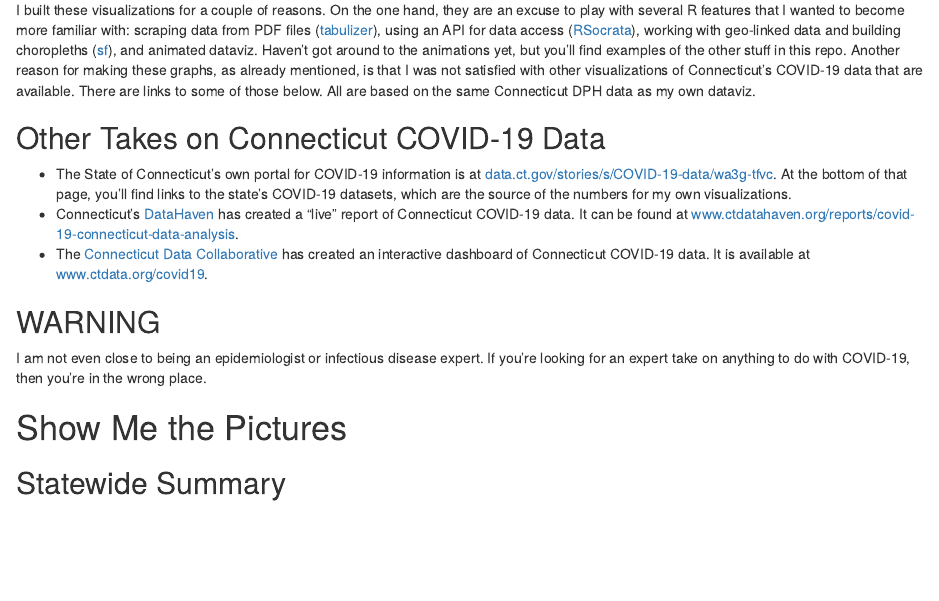
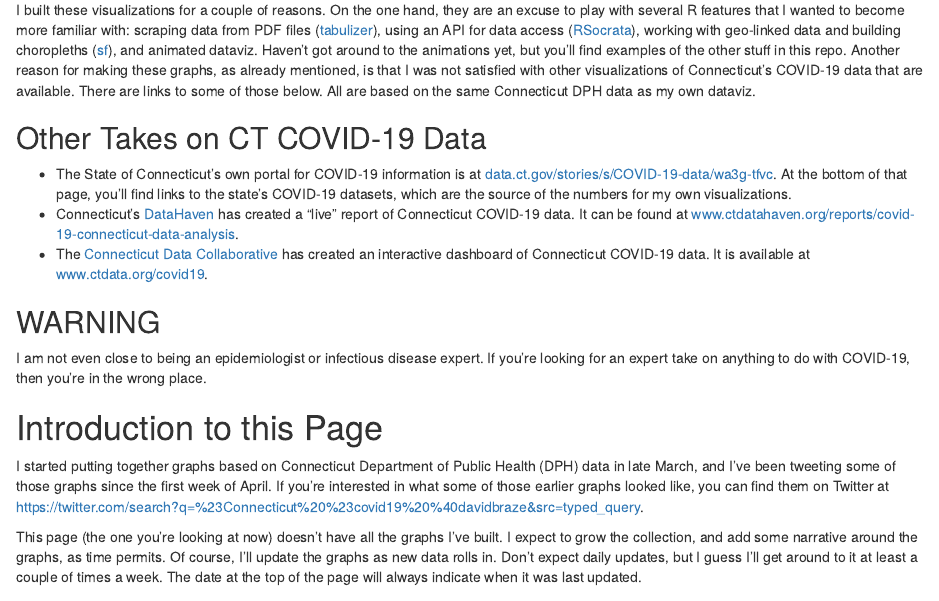
Before and after one commit to davebraze/ct-covid19, an R Markdown document (ct-covid.Rmd): the page in a window 1100 px wide, from 310 px down. Rendered offline with R 4.5, knitr and Pandoc, with nearby package versions; drawn as R Markdown's standard HTML page in place of the format the file asks for; some code elsewhere in the file could not run offline.

Commit message:
beginnings of narrative for webpage

````diff
--- a/ct-covid.Rmd
+++ b/ct-covid.Rmd
@@ -87,6 +86,13 @@ source("./ct-covid.R")
 cat(paste0(readLines("readme.md", n=-1), collapse="\n"))
 
 ```
+
+# Introduction to this Page
+
+I started putting together graphs based on Connecticut Department of Public Health (DPH) data in late March, and I've been tweeting some of those graphs since the first week of April. If you're interested in what some of those earlier graphs looked like, you can find them on Twitter at
+[https://twitter.com/search?q=%23Connecticut%20%23covid19%20%40davidbraze&src=typed_query](https://twitter.com/search?q=%23Connecticut%20%23covid19%20%40davidbraze&src=typed_query).
+
+This page (the one you're looking at now) doesn't have all the graphs I've built. I expect to grow the collection, and add some narrative around the graphs, as time permits. Of course, I'll update the graphs as new data rolls in. Don't expect daily updates, but I guess I'll get around to it at least a couple of times a week. The date at the top of the page will always indicate when it was last updated.
 
 # Show Me the Pictures
 
````
Also changed, not shown: readme.md, ct-covid.Rmd (1 more changed lines).
